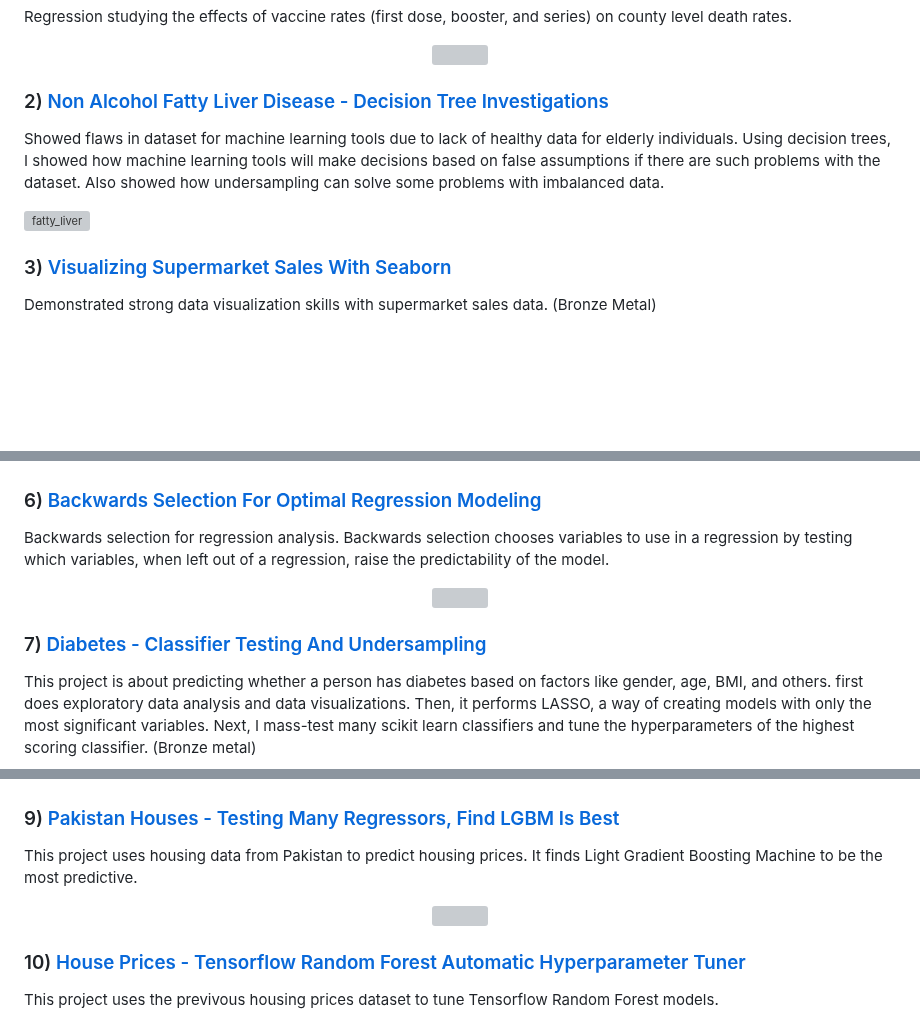
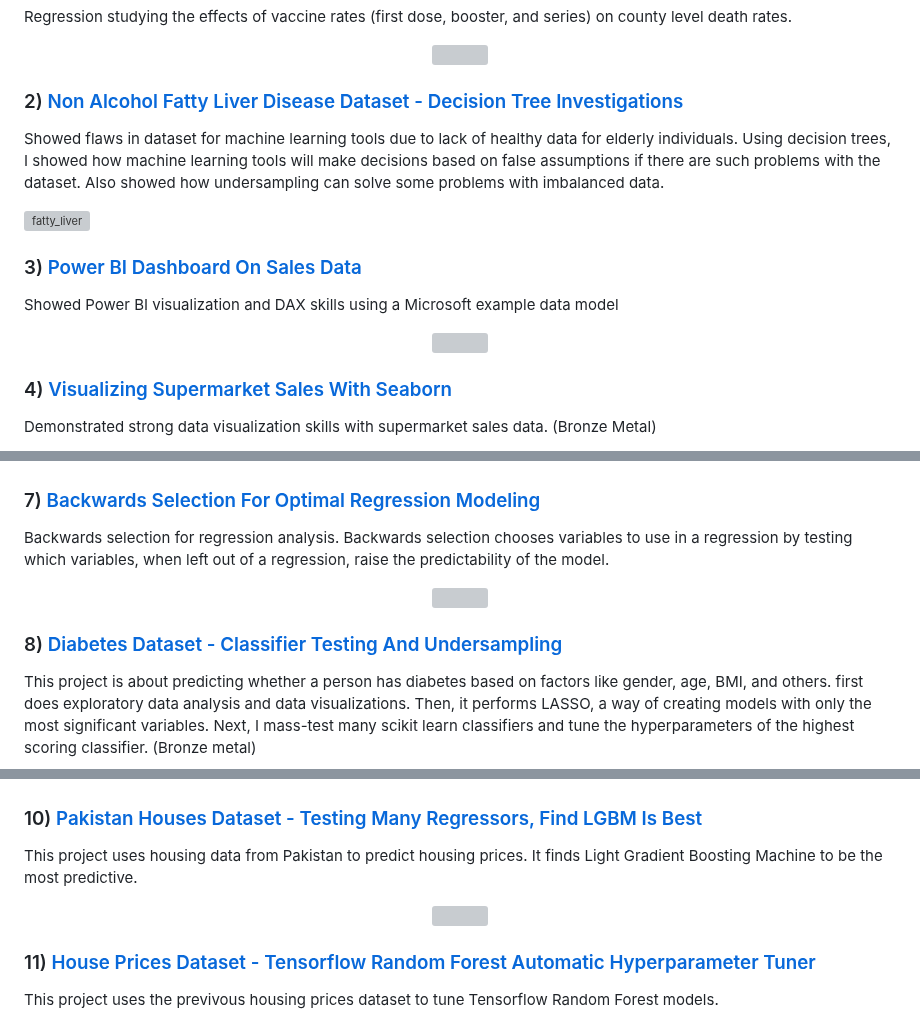
Before and after one commit to lukastay/Lukas-Taylor-Repository, a Markdown page: README.md, 3 parts joined by grey strips. Rendered like a GitHub page; blank space fills up the shorter version; grey boxes are pictures that could not be loaded.

```diff
--- a/README.md
+++ b/README.md
@@ -59,7 +59,7 @@ Regression studying the effects of vaccine rates (first dose, booster, and serie
 
 </p>
 
-### 2) [Non Alcohol Fatty Liver Disease - Decision Tree Investigations](https://www.kaggle.com/code/lukastaylor2/fatty-liver-decision-tree-investigations)
+### 2) [Non Alcohol Fatty Liver Disease Dataset - Decision Tree Investigations](https://www.kaggle.com/code/lukastaylor2/fatty-liver-decision-tree-investigations)
 
 Showed flaws in dataset for machine learning tools due to lack of healthy data for elderly individuals. Using decision trees, I showed how machine learning tools will make decisions based on false assumptions if there are such problems with the dataset. Also showed how undersampling can solve some problems with imbalanced data.
 
@@ -69,7 +69,17 @@ Showed flaws in dataset for machine learning tools due to lack of healthy data f
 
 </p>
 
-### 3) [Visualizing Supermarket Sales With Seaborn](https://www.kaggle.com/code/lukastaylor2/visualizing-supermarket-sales-with-seaborn)
+### 3) [Power BI Dashboard On Sales Data](https://github.com/lukastay/Lukas-Taylor-Repository/blob/main/Example%20Power%20BI%20Dashboard.pdf)
+
+Showed Power BI visualization and DAX skills using a Microsoft example data model
+
+<p align="center">
+
+<img src="images/power_bi_ex.png?raw=true" width="900">
+
+</p>
+
+### 4) [Visualizing Supermarket Sales With Seaborn](https://www.kaggle.com/code/lukastaylor2/visualizing-supermarket-sales-with-seaborn)
 
 Demonstrated strong data visualization skills with supermarket sales data. (Bronze Metal)
 
@@ -99,7 +109,7 @@ Using decision tree analysis, this journal showed how low in-class variance for
 
 </p>
 
-### 6) [ Backwards Selection For Optimal Regression Modeling](https://www.kaggle.com/lukastaylor2/backwards-regression)
+### 7) [ Backwards Selection For Optimal Regression Modeling](https://www.kaggle.com/lukastaylor2/backwards-regression)
 
 Backwards selection for regression analysis. Backwards selection chooses variables to use in a regression by testing which variables, when left out of a regression, raise the predictability of the model.
 
@@ -109,7 +119,7 @@ Backwards selection for regression analysis. Backwards selection chooses variabl
 
 </p>
 
-### 7) [Diabetes - Classifier Testing And Undersampling](https://www.kaggle.com/code/lukastaylor2/diabetes-20-classifiers-97-91-undrsmpl)
+### 8) [Diabetes Dataset - Classifier Testing And Undersampling](https://www.kaggle.com/code/lukastaylor2/diabetes-20-classifiers-97-91-undrsmpl)
 
 This project is about predicting whether a person has diabetes based on factors like gender, age, BMI, and others. first does exploratory data analysis and data visualizations. Then, it performs LASSO, a way of creating models with only the most significant variables. Next, I mass-test many scikit learn classifiers and tune the hyperparameters of the highest scoring classifier. (Bronze metal)
 
@@ -129,7 +139,7 @@ This project attempts to predict critical heat flux values. First, the project u
 
 </p>
 
-### 9) [Pakistan Houses - Testing Many Regressors, Find LGBM Is Best](https://www.kaggle.com/code/lukastaylor2/pakistan-houses-many-regressors-lgbm-best)
+### 10) [Pakistan Houses Dataset - Testing Many Regressors, Find LGBM Is Best](https://www.kaggle.com/code/lukastaylor2/pakistan-houses-many-regressors-lgbm-best)
 
 This project uses housing data from Pakistan to predict housing prices. It finds Light Gradient Boosting Machine to be the most predictive.
 
@@ -139,7 +149,7 @@ This project uses housing data from Pakistan to predict housing prices. It finds
 
 </p>
 
-### 10) [House Prices - Tensorflow Random Forest Automatic Hyperparameter Tuner](https://www.kaggle.com/code/lukastaylor2/house-prices-tensorflow-random-forest-autotuner)
+### 11) [House Prices Dataset - Tensorflow Random Forest Automatic Hyperparameter Tuner](https://www.kaggle.com/code/lukastaylor2/house-prices-tensorflow-random-forest-autotuner)
 
 This project uses the previvous housing prices dataset to tune Tensorflow Random Forest models.
 
```
Also changed, not shown: other parts of README.md (+5 -15 lines).
